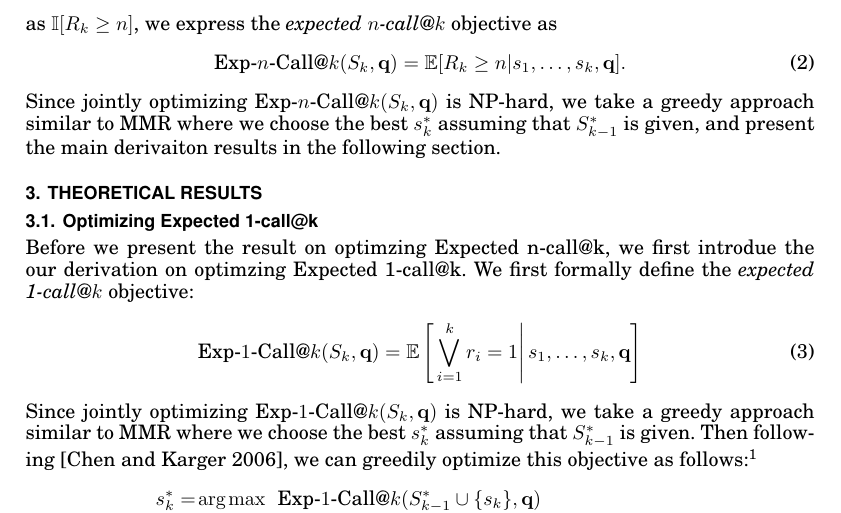
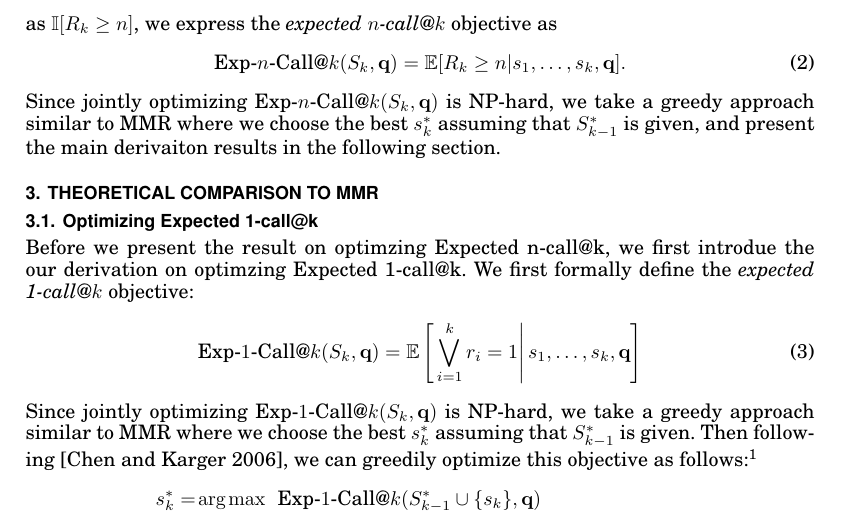
Before and after one commit to ssanner/diversify, a LaTeX paper (doc/ACM_TIST_diversity/acmtist_diversity.tex): part of page 3 of 17, cut so that both start at the same text. Compiled offline with pdfLaTeX.

Commit message:
Section name change

```diff
--- a/doc/ACM_TIST_diversity/acmtist_diversity.tex
+++ b/doc/ACM_TIST_diversity/acmtist_diversity.tex
@@ -109,7 +109,7 @@ Author's addresses: S. Guo, Xerox Research Centre Europe; K. W., The Australian
 \label{sec:model}
 \input model.tex
 
-\section{Theoretical Results}
+\section{Theoretical Comparison to MMR}
 \label{sec:theory}
 \input theory.tex
 
```
Also changed, not shown: doc/ACM_TIST_diversity/acmtist_diversity.pdf, 2 other files.
